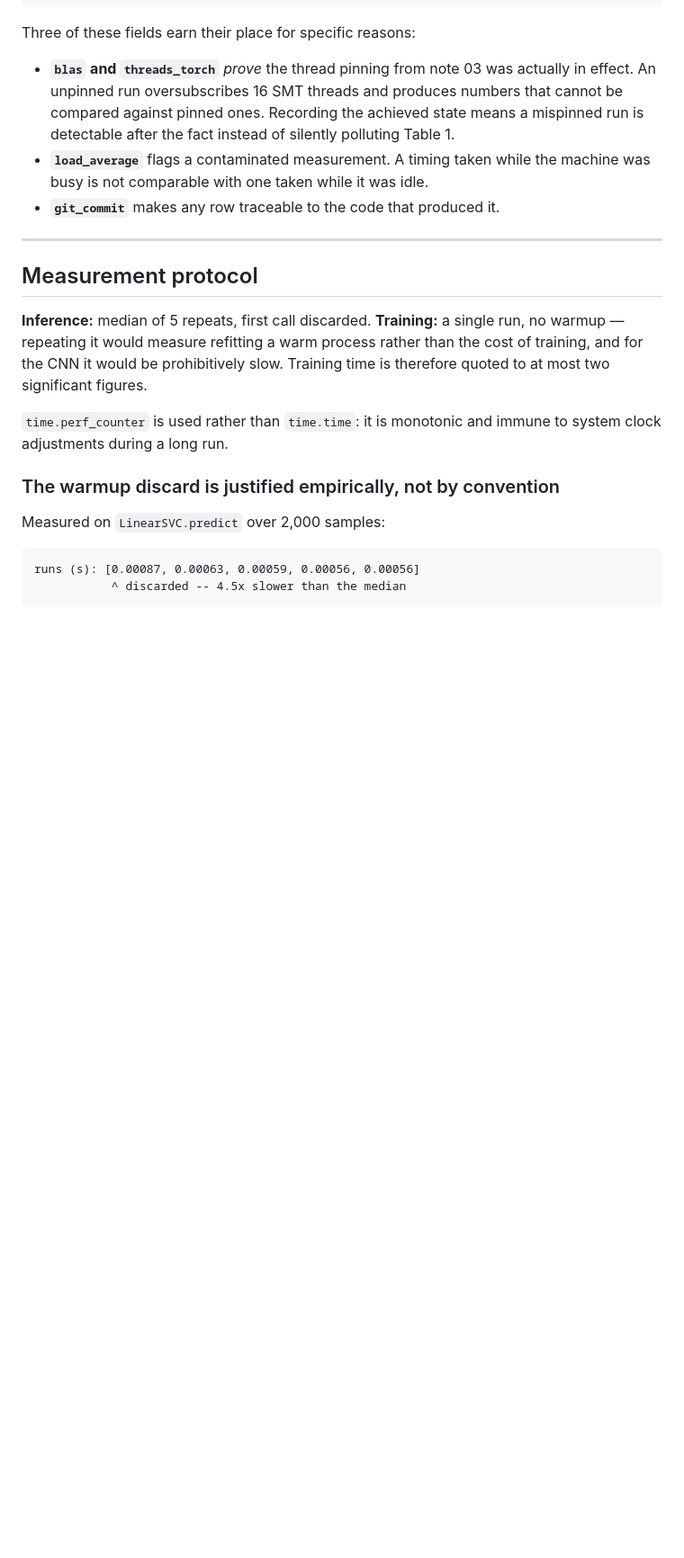
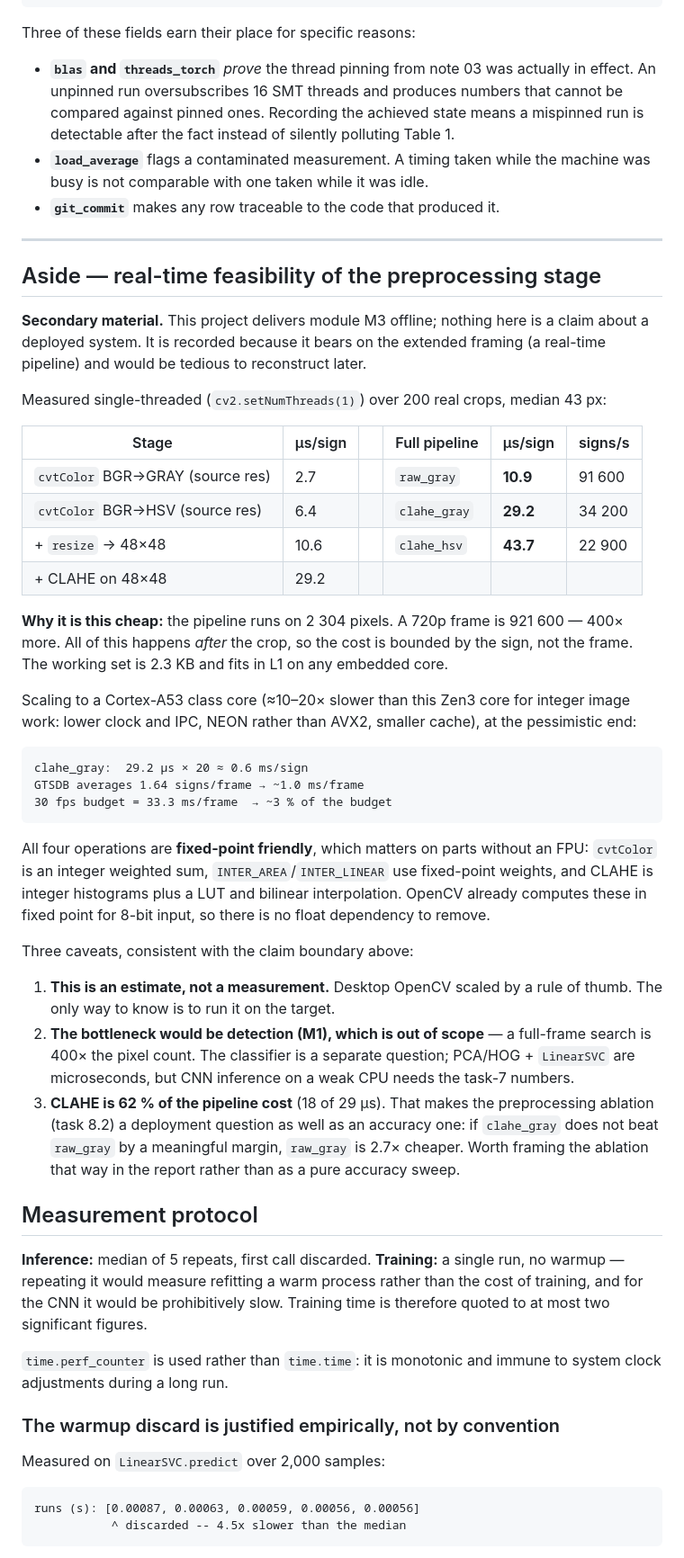
Before and after one commit to mikelandjelos/trafic-sign-classification, a Markdown page: docs/report-material/06-cost-measurement.md, the part around the change. Shown at 90% size. Rendered like a GitHub page; blank space fills up the shorter version.

Commit message:
Note real-time feasibility of the preprocessing stage
Co-Authored-By: Claude Opus 5 <noreply@anthropic.com>
Claude-Session: https://claude.ai/code/session_01VkAbUnFvC6rArDeHRzXmzg

````diff
--- a/docs/report-material/06-cost-measurement.md
+++ b/docs/report-material/06-cost-measurement.md
@@ -85,6 +85,51 @@ Three of these fields earn their place for specific reasons:
 
 ---
 
+## Aside — real-time feasibility of the preprocessing stage
+
+**Secondary material.** This project delivers module M3 offline; nothing here is a claim
+about a deployed system. It is recorded because it bears on the extended framing (a
+real-time pipeline) and would be tedious to reconstruct later.
+
+Measured single-threaded (`cv2.setNumThreads(1)`) over 200 real crops, median 43 px:
+
+| Stage | µs/sign | | Full pipeline | µs/sign | signs/s |
+|---|---|---|---|---|---|
+| `cvtColor` BGR→GRAY (source res) | 2.7 | | `raw_gray` | **10.9** | 91 600 |
+| `cvtColor` BGR→HSV (source res) | 6.4 | | `clahe_gray` | **29.2** | 34 200 |
+| + `resize` → 48×48 | 10.6 | | `clahe_hsv` | **43.7** | 22 900 |
+| + CLAHE on 48×48 | 29.2 | | | | |
+
+**Why it is this cheap:** the pipeline runs on 2 304 pixels. A 720p frame is 921 600 — 400×
+more. All of this happens *after* the crop, so the cost is bounded by the sign, not the
+frame. The working set is 2.3 KB and fits in L1 on any embedded core.
+
+Scaling to a Cortex-A53 class core (≈10–20× slower than this Zen3 core for integer image
+work: lower clock and IPC, NEON rather than AVX2, smaller cache), at the pessimistic end:
+
+```
+clahe_gray:  29.2 µs × 20 ≈ 0.6 ms/sign
+GTSDB averages 1.64 signs/frame → ~1.0 ms/frame
+30 fps budget = 33.3 ms/frame  → ~3 % of the budget
+```
+
+All four operations are **fixed-point friendly**, which matters on parts without an FPU:
+`cvtColor` is an integer weighted sum, `INTER_AREA`/`INTER_LINEAR` use fixed-point weights,
+and CLAHE is integer histograms plus a LUT and bilinear interpolation. OpenCV already
+computes these in fixed point for 8-bit input, so there is no float dependency to remove.
+
+Three caveats, consistent with the claim boundary above:
+
+1. **This is an estimate, not a measurement.** Desktop OpenCV scaled by a rule of thumb.
+   The only way to know is to run it on the target.
+2. **The bottleneck would be detection (M1), which is out of scope** — a full-frame search
+   is 400× the pixel count. The classifier is a separate question; PCA/HOG + `LinearSVC`
+   are microseconds, but CNN inference on a weak CPU needs the task-7 numbers.
+3. **CLAHE is 62 % of the pipeline cost** (18 of 29 µs). That makes the preprocessing
+   ablation (task 8.2) a deployment question as well as an accuracy one: if `clahe_gray`
+   does not beat `raw_gray` by a meaningful margin, `raw_gray` is 2.7× cheaper. Worth
+   framing the ablation that way in the report rather than as a pure accuracy sweep.
+
 ## Measurement protocol
 
 **Inference:** median of 5 repeats, first call discarded. **Training:** a single run, no
````
